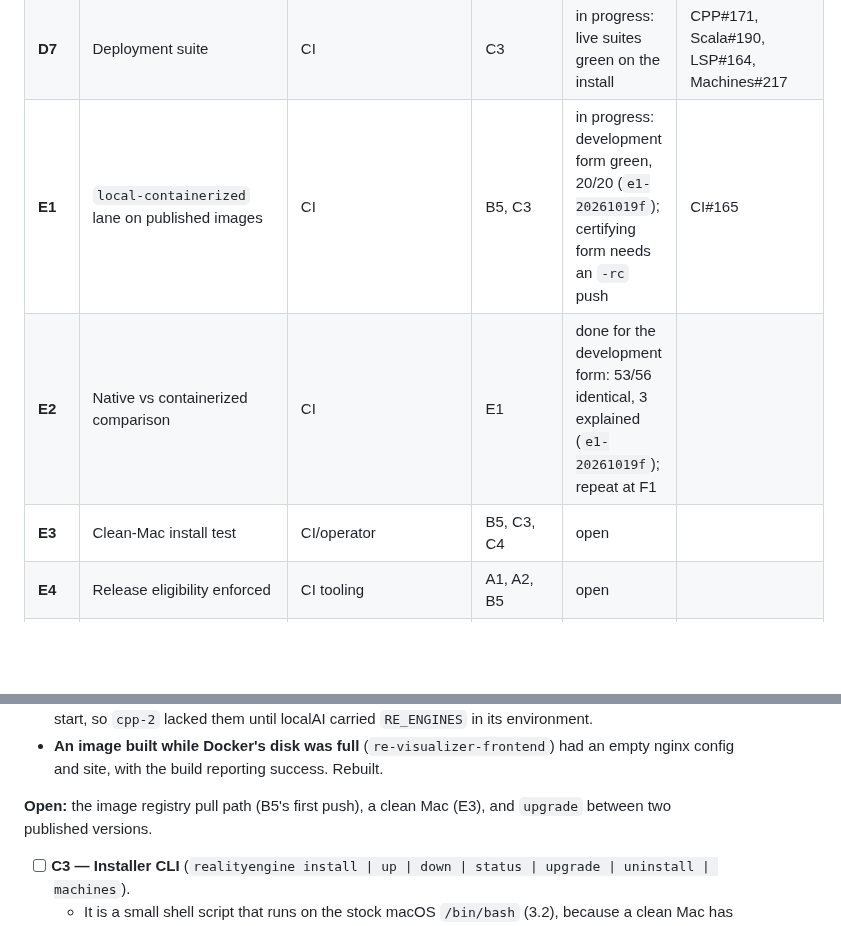
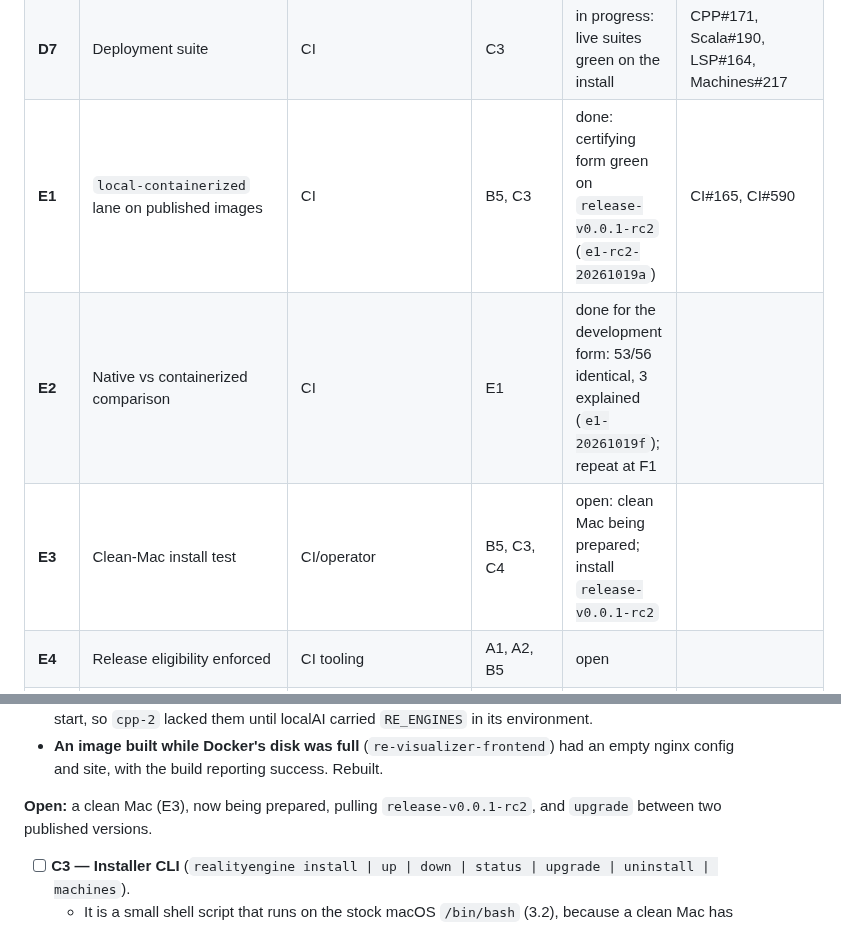
Before and after one commit to jateeter/RealityEngine_CI, a Markdown page: docs/ReleaseRoadmap.md, 2 parts joined by grey strips. GitHub-like rendering; blank space fills up the shorter version.

```diff
--- a/docs/ReleaseRoadmap.md
+++ b/docs/ReleaseRoadmap.md
@@ -101,9 +101,9 @@ needing no source checkout, compiler or build toolchain on the Mac:
 | **D5** | MQTT disposition | CI/MQTT | A11 | in progress: Yuma answering; stage passes | CI#578 |
 | **D6** | Release asset checks | Machines/OpenClaw/CI | A8 | in progress | |
 | **D7** | Deployment suite | CI | C3 | in progress: live suites green on the install | CPP#171, Scala#190, LSP#164, Machines#217 |
-| **E1** | `local-containerized` lane on published images | CI | B5, C3 | in progress: development form green, 20/20 (`e1-20261019f`); certifying form needs an `-rc` push | CI#165 |
+| **E1** | `local-containerized` lane on published images | CI | B5, C3 | done: certifying form green on `release-v0.0.1-rc2` (`e1-rc2-20261019a`) | CI#165, CI#590 |
 | **E2** | Native vs containerized comparison | CI | E1 | done for the development form: 53/56 identical, 3 explained (`e1-20261019f`); repeat at F1 | |
-| **E3** | Clean-Mac install test | CI/operator | B5, C3, C4 | open | |
+| **E3** | Clean-Mac install test | CI/operator | B5, C3, C4 | open: clean Mac being prepared; install `release-v0.0.1-rc2` | |
 | **E4** | Release eligibility enforced | CI tooling | A1, A2, B5 | open | |
 | **E5** | Release documentation aligned | CI/docs | A1, A2 | in progress: `RELEASE.md` revised for A1–A11 | |
 | **F1** | Freeze and final certification | release operator | D*, E1–E5 | open | |
@@ -348,7 +364,7 @@ Found and fixed on the way:
   had an empty nginx config and site, with the build reporting success.
   Rebuilt.
 
-**Open:** the image registry pull path (B5's first push), a clean Mac (E3),
+**Open:** a clean Mac (E3), now being prepared, pulling `release-v0.0.1-rc2`,
 and `upgrade` between two published versions.
 - [ ] **C3 — Installer CLI** (`realityengine install | up | down | status |
   upgrade | uninstall | machines`).
```
Also changed, not shown: other parts of docs/ReleaseRoadmap.md (+36 -7 lines), RELEASE.md (+7 -4 lines).
